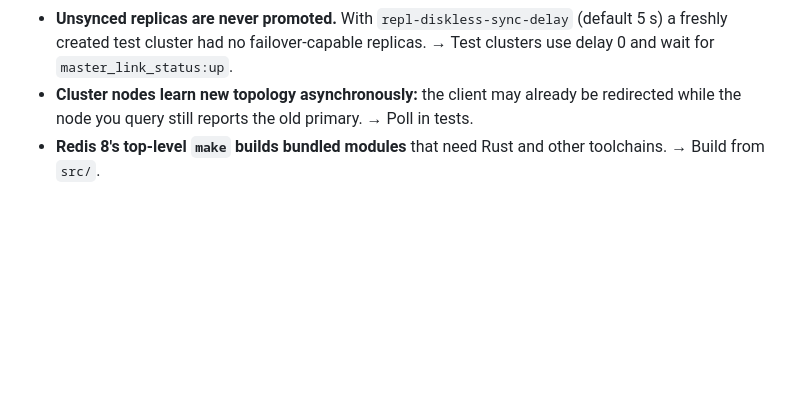
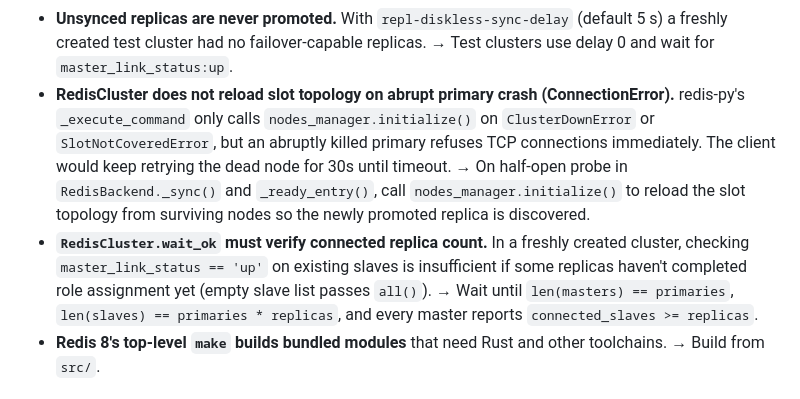
Before and after one commit to ArnavBallinCode/unilimit, a Markdown page: context/lessons.md, the part around the change. GitHub-like rendering; blank space fills up the shorter version.

Commit message:
docs: record RedisCluster topology refresh and cluster wait_ok in lessons.md

```diff
--- a/context/lessons.md
+++ b/context/lessons.md
@@ -34,8 +34,17 @@ surprises you.
 - **Unsynced replicas are never promoted.** With `repl-diskless-sync-delay` (default
   5 s) a freshly created test cluster had no failover-capable replicas. → Test clusters
   use delay 0 and wait for `master_link_status:up`.
-- **Cluster nodes learn new topology asynchronously:** the client may already be
-  redirected while the node you query still reports the old primary. → Poll in tests.
+- **RedisCluster does not reload slot topology on abrupt primary crash (ConnectionError).**
+  redis-py's `_execute_command` only calls `nodes_manager.initialize()` on `ClusterDownError`
+  or `SlotNotCoveredError`, but an abruptly killed primary refuses TCP connections immediately.
+  The client would keep retrying the dead node for 30s until timeout. → On half-open probe in
+  `RedisBackend._sync()` and `_ready_entry()`, call `nodes_manager.initialize()` to reload
+  the slot topology from surviving nodes so the newly promoted replica is discovered.
+- **`RedisCluster.wait_ok` must verify connected replica count.** In a freshly created
+  cluster, checking `master_link_status == 'up'` on existing slaves is insufficient if some
+  replicas haven't completed role assignment yet (empty slave list passes `all()`). → Wait
+  until `len(masters) == primaries`, `len(slaves) == primaries * replicas`, and every master
+  reports `connected_slaves >= replicas`.
 - **Redis 8's top-level `make` builds bundled modules** that need Rust and other
   toolchains. → Build from `src/`.
 
```
